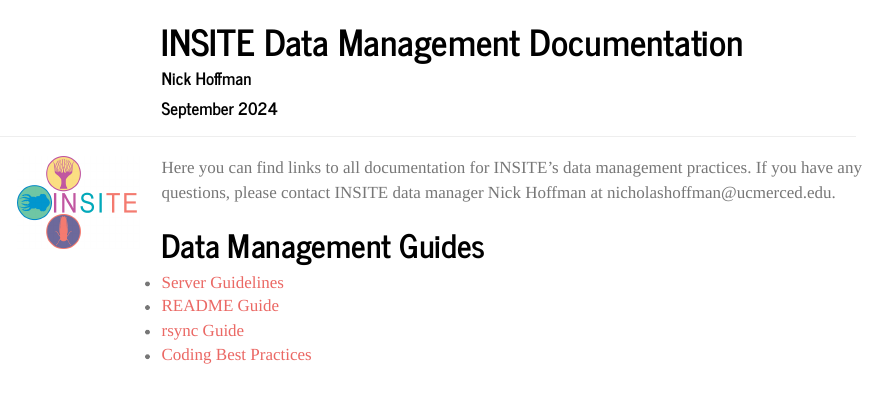
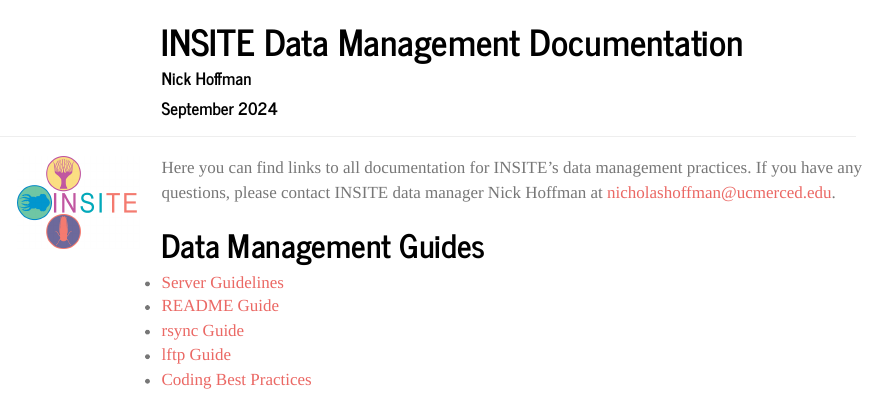
Before and after one commit to bii-insite/dm-docs, an R Markdown document (index.Rmd): the page in a window 1100 px wide, from its top. The pictures show the output file index.html that the author committed with the source, opened offline.

```diff
--- a/index.Rmd
+++ b/index.Rmd
@@ -72,8 +72,9 @@
 
 <h1>Data Management Guides</h1>
 
-* <a target="_blank" href="https://hoffmanick.github.io/insiteDocs/insiteServerGuidelines.html">Server Guidelines</a>
-* <a target="_blank" href="https://hoffmanick.github.io/insiteDocs/readmeGuide.html">README Guide</a>
-* <a target="_blank" href="https://hoffmanick.github.io/insiteDocs/rsyncGuide.html">rsync Guide</a>
-* <a target="_blank" href="https://hoffmanick.github.io/insiteDocs/codingBestPractices.html">Coding Best Practices</a>
+* [Server Guidelines](insiteServerGuidelines.html)
+* [README Guide](readmeGuide.html)
+* [rsync Guide](rsyncGuide.html)
+* [lftp Guide](lftpGuide.html)
+* [Coding Best Practices](codingBestPractices.html)
 </div>
```
Also changed, not shown: lftpGuide.Rmd (+2 -2 lines), index.html, lftpGuide.html.
